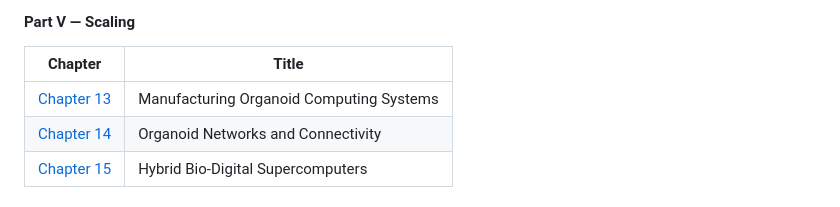
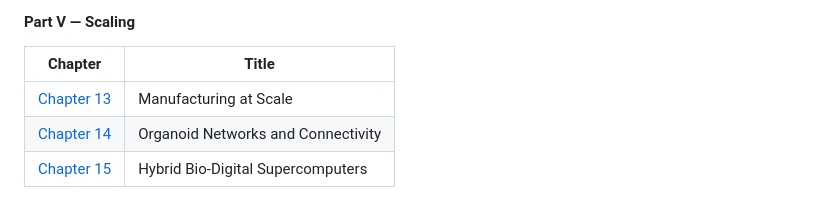
Before and after one commit to DaScient/Organoid-Intelligence, a Markdown page: README.md, the part around the change. Rendered like a GitHub page.

Commit message:
Fix broken Chapter 13 link in README.md
The README linked to chapter-13-manufacturing-organoid-systems.md which
does not exist. The actual file is chapter-13-manufacturing-at-scale.md.
Updated the link path and title to match the existing file.

Agent-Logs-Url: https://github.com/DaScient/Organoid-Intelligence/sessions/aa93dc0a-8b16-4916-bac7-562756fb2762

Co-authored-by: DaScient <25983786+DaScient@users.noreply.github.com>

```diff
--- a/README.md
+++ b/README.md
@@ -59,7 +59,7 @@ The repository brings together 24 chapters across 8 thematic parts, 5 appendices
 #### Part V — Scaling
 | Chapter | Title |
 |---------|-------|
-| [Chapter 13](docs/textbook/part-05-scaling/chapter-13-manufacturing-organoid-systems.md) | Manufacturing Organoid Computing Systems |
+| [Chapter 13](docs/textbook/part-05-scaling/chapter-13-manufacturing-at-scale.md) | Manufacturing at Scale |
 | [Chapter 14](docs/textbook/part-05-scaling/chapter-14-organoid-networks.md) | Organoid Networks and Connectivity |
 | [Chapter 15](docs/textbook/part-05-scaling/chapter-15-hybrid-bio-digital-supercomputers.md) | Hybrid Bio-Digital Supercomputers |
 
```
